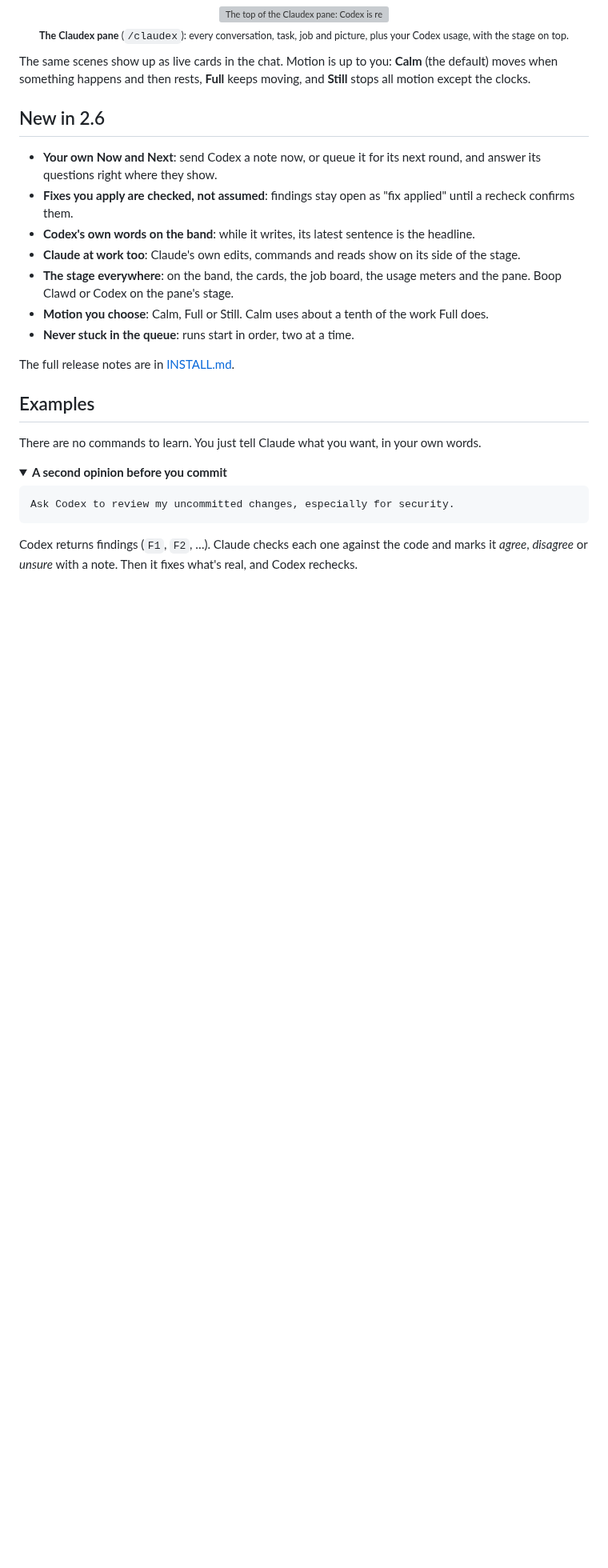
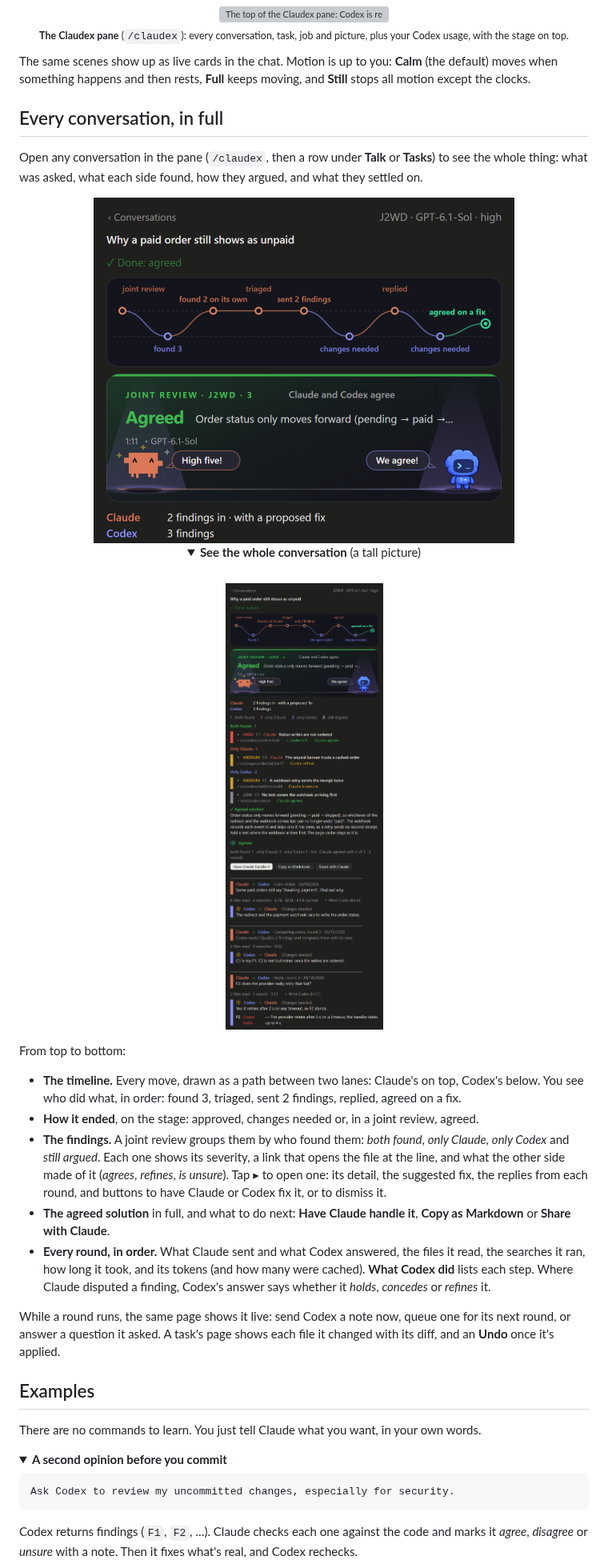
Before and after one commit to viscolex/claudex, a Markdown page: README.md, the part around one of its changes. Shown at 80% size. Drawn GitHub-style; pictures changed too: docs/images/conversation-top.png (added), docs/images/conversation.png (added); folded sections open; blank space fills up the shorter version; grey boxes are pictures that could not be loaded.

```diff
--- a/README.md
+++ b/README.md
@@ -150,17 +150,43 @@ The same scenes show up as live cards in the chat. Motion is up to you: **Calm**
 moves when something happens and then rests, **Full** keeps moving, and **Still** stops all
 motion except the clocks.
 
-## New in 2.6
+## Every conversation, in full
 
-- **Your own Now and Next**: send Codex a note now, or queue it for its next round, and answer its questions right where they show.
-- **Fixes you apply are checked, not assumed**: findings stay open as "fix applied" until a recheck confirms them.
-- **Codex's own words on the band**: while it writes, its latest sentence is the headline.
-- **Claude at work too**: Claude's own edits, commands and reads show on its side of the stage.
-- **The stage everywhere**: on the band, the cards, the job board, the usage meters and the pane. Boop Clawd or Codex on the pane's stage.
-- **Motion you choose**: Calm, Full or Still. Calm uses about a tenth of the work Full does.
-- **Never stuck in the queue**: runs start in order, two at a time.
+Open any conversation in the pane (`/claudex`, then a row under **Talk** or **Tasks**) to see
+the whole thing: what was asked, what each side found, how they argued, and what they settled on.
 
-The full release notes are in [INSTALL.md](INSTALL.md#whats-new-in-26).
+<div align="center">
+
+<img src="docs/images/conversation-top.png" alt="The top of a joint review in the Claudex pane: its title, a drawn timeline of every move, and the stage showing Claude and Codex agreeing" width="526">
+
+<details>
+<summary><b>See the whole conversation</b> (a tall picture)</summary>
+<br>
+<img src="docs/images/conversation.png" alt="A whole joint review in the Claudex pane: the timeline, the findings grouped by who found them, the agreed solution, and every round between Claude and Codex" width="526">
+</details>
+
+</div>
+
+From top to bottom:
+
+- **The timeline.** Every move, drawn as a path between two lanes: Claude's on top, Codex's
+  below. You see who did what, in order: found 3, triaged, sent 2 findings, replied, agreed on a fix.
+- **How it ended**, on the stage: approved, changes needed or, in a joint review, agreed.
+- **The findings.** A joint review groups them by who found them: *both found*, *only Claude*,
+  *only Codex* and *still argued*. Each one shows its severity, a link that opens the file at the
+  line, and what the other side made of it (*agrees*, *refines*, *is unsure*). Tap ▸ to open one:
+  its detail, the suggested fix, the replies from each round, and buttons to have Claude or Codex
+  fix it, or to dismiss it.
+- **The agreed solution** in full, and what to do next: **Have Claude handle it**,
+  **Copy as Markdown** or **Share with Claude**.
+- **Every round, in order.** What Claude sent and what Codex answered, the files it read, the
+  searches it ran, how long it took, and its tokens (and how many were cached). **What Codex did**
+  lists each step. Where Claude disputed a finding, Codex's answer says whether it *holds*,
+  *concedes* or *refines* it.
+
+While a round runs, the same page shows it live: send Codex a note now, queue one for its next
+round, or answer a question it asked. A task's page shows each file it changed with its diff,
+and an **Undo** once it's applied.
 
 ## Examples
 
```
Also changed, not shown: other parts of README.md (+4 -4 lines), INSTALL.md (+2 -21 lines).
